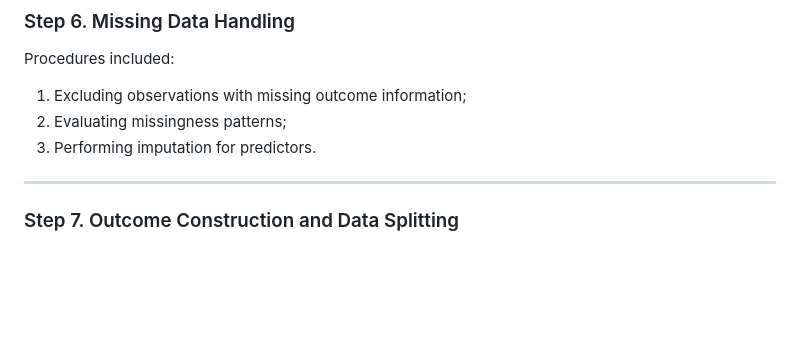
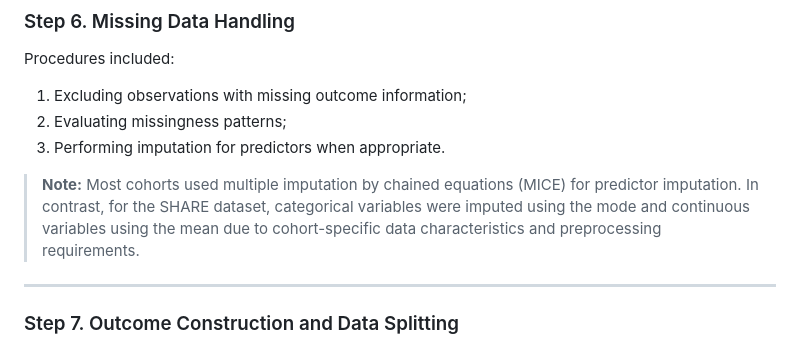
Before and after one commit to Angie-Chen2003/ordinal-diabetes-burden-prediction, a Markdown page: README.md, the part around one of its changes. Drawn GitHub-style; blank space fills up the shorter version.

```diff
--- a/README.md
+++ b/README.md
@@ -151,7 +151,9 @@ Procedures included:
 
 1. Excluding observations with missing outcome information;
 2. Evaluating missingness patterns;
-3. Performing imputation for predictors.
+3. Performing imputation for predictors when appropriate.
+
+> **Note:** Most cohorts used multiple imputation by chained equations (MICE) for predictor imputation. In contrast, for the SHARE dataset, categorical variables were imputed using the mode and continuous variables using the mean due to cohort-specific data characteristics and preprocessing requirements.
 
 ---
 
```
Also changed, not shown: other parts of README.md (+1 -1 lines).
